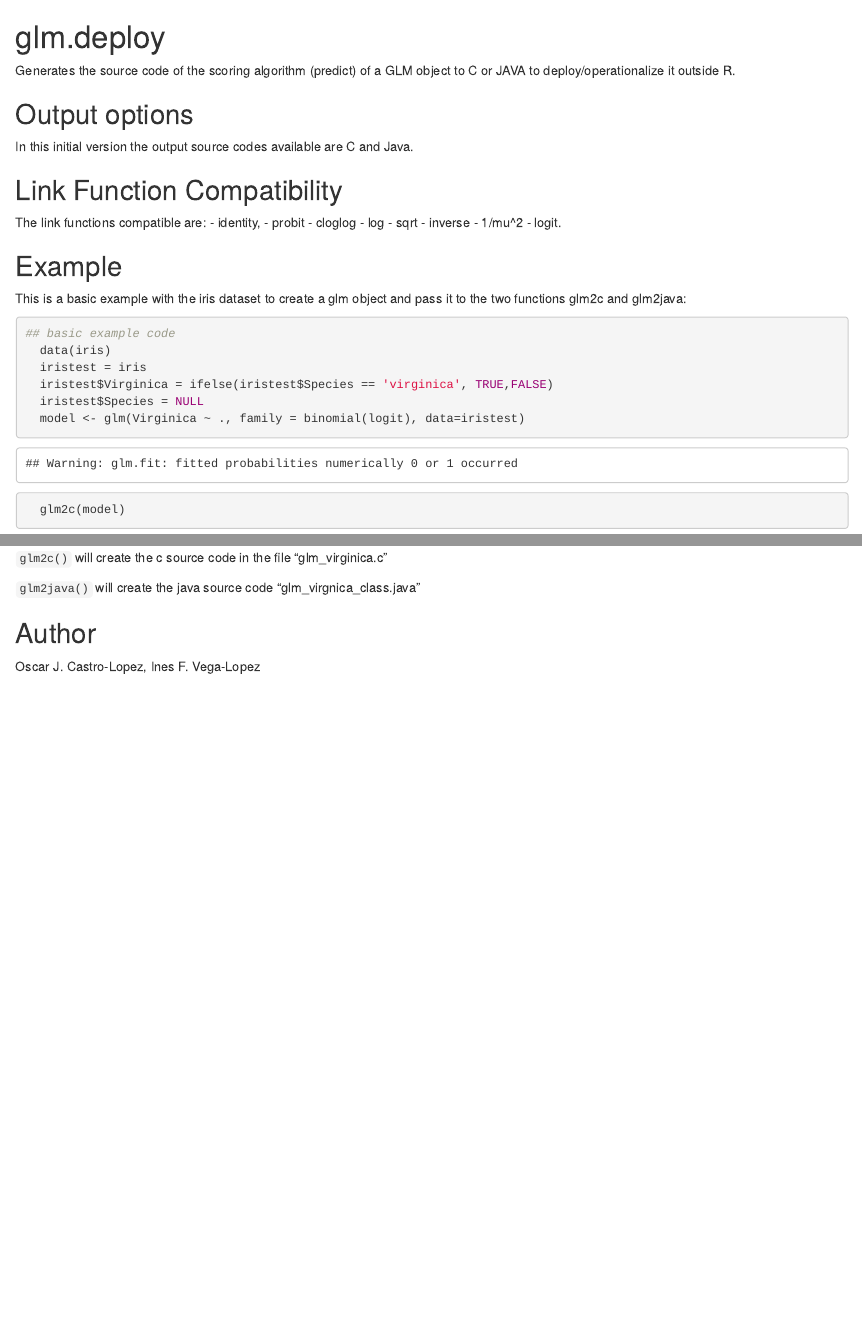
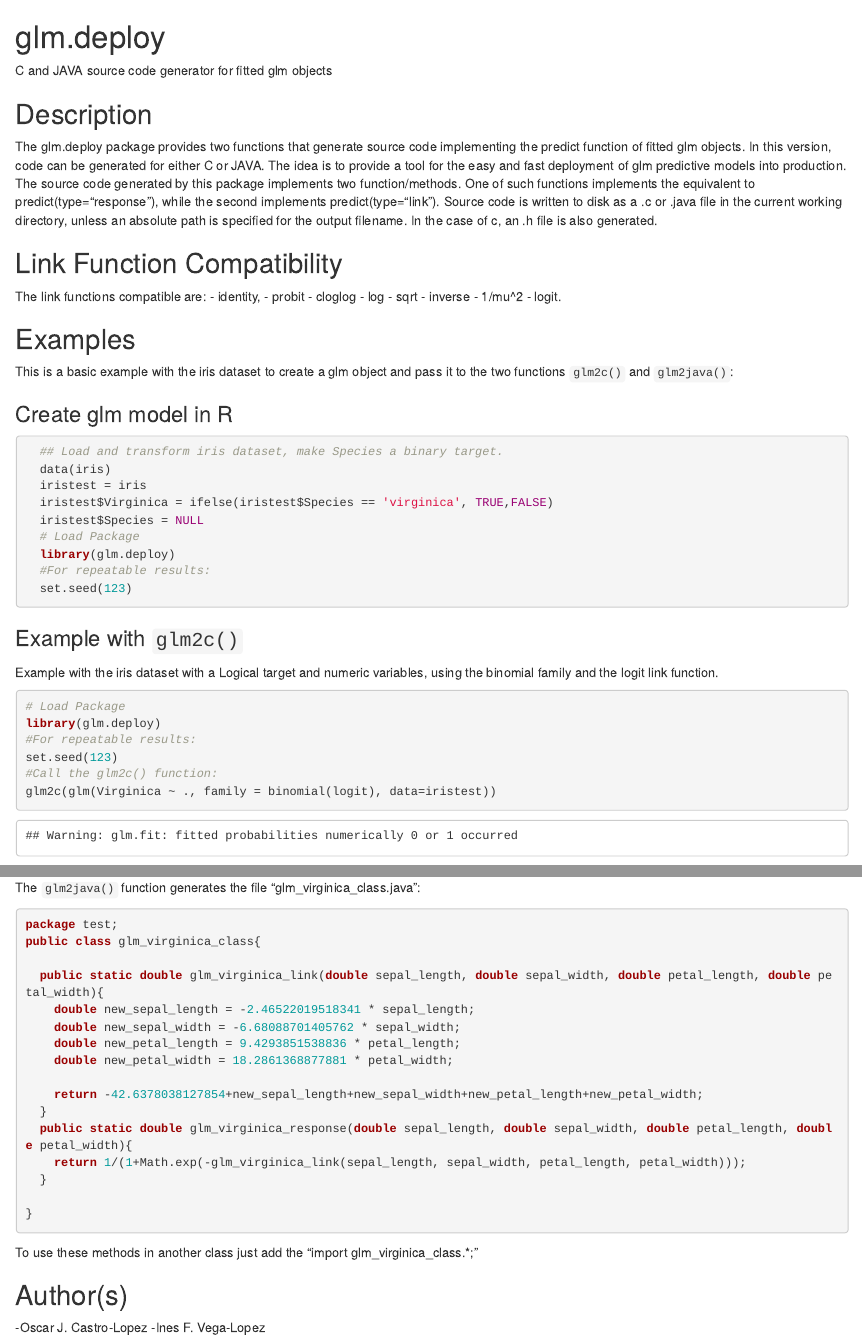
Before and after one commit to castroloj/glm.deploy, an R Markdown document (README.Rmd): the page in a window 1100 px wide, from its top, and a second part further down, joined at a grey line. Rendered offline with R 4.5, knitr and Pandoc, with nearby package versions; some code elsewhere in the file could not run offline.

Commit message:
Another update to the project documentation, and the readme.rmd file for github page.

````diff
--- a/README.Rmd
+++ b/README.Rmd
@@ -1,9 +6,9 @@
 # glm.deploy
 
-Generates the source code of the scoring algorithm (predict) of a GLM object to C or JAVA to deploy/operationalize it outside R.
+C and JAVA source code generator for fitted glm objects
 
-## Output options
-In this initial version the output source codes available are C and Java.
+## Description
+The glm.deploy package provides two functions that generate source code implementing the predict function of fitted glm objects. In this version, code can be generated for either C or JAVA. The idea is to provide a tool for the easy and fast deployment of glm predictive models into production. The source code generated by this package implements two function/methods. One of such functions implements the equivalent to predict(type="response"), while the second implements predict(type="link"). Source code is written to disk as a .c or .java file in the current working directory, unless an absolute path is specified for the output filename. In the case of c, an .h file is also generated.
 
 ## Link Function Compatibility
 The link functions compatible are:
@@ -16,18 +21,27 @@ The link functions compatible are:
   - 1/mu^2
   - logit.
 
-## Example
+## Examples
+This is a basic example with the iris dataset to create a glm object and pass it to the two functions `glm2c()` and `glm2java()`:
 
-This is a basic example with the iris dataset to create a glm object and pass it to the two functions glm2c and glm2java:
-
+### Create glm model in R
 ```{r example}
-## basic example code
+  ## Load and transform iris dataset, make Species a binary target.
   data(iris)
   iristest = iris
   iristest$Virginica = ifelse(iristest$Species == 'virginica', TRUE,FALSE)
   iristest$Species = NULL
-  model <- glm(Virginica ~ ., family = binomial(logit), data=iristest)
-  glm2c(model)
-  glm2java(model)
+  # Load Package
+  library(glm.deploy)
+  #For repeatable results:
+  set.seed(123)
 ```
-This would create two files, each file with two predict functions one equivalent to the predict(type="response") and other equivalent to the predict(type="link").
+### Example with `glm2c()`
+Example with the iris dataset with a Logical target and numeric variables, using the binomial family and the logit link function.
+```{r example2}
+# Load Package
+library(glm.deploy)
+#For repeatable results:
+set.seed(123)
+#Call the glm2c() function:
+glm2c(glm(Virginica ~ ., family = binomial(logit), data=iristest))
@@ -34,4 +50,8 @@ This would create two files, each file with two predict functions one equivalent
 
-`glm2c()` will create the c source code in the file "glm_virginica.c"
+#### glm_virginica.c
+```c
+#include <stdlib.h>
+#include <stdio.h>
+#include <string.h>
+#include <math.h>
 
-`glm2java()` will create the java source code "glm_virgnica_class.java"
@@ -38,4 +63,4 @@ This would create two files, each file with two predict functions one equivalent
 
-## Author
+  return -42.6378038127854+new_sepal_length+new_sepal_width+new_petal_length+new_petal_width;
+}
 
-Oscar J. Castro-Lopez, Ines F. Vega-Lopez
@@ -41,0 +114,25 @@ Oscar J. Castro-Lopez, Ines F. Vega-Lopez
+The `glm2java()` function generates the file "glm_virginica_class.java":
+```java
+package test;
+public class glm_virginica_class{
+
+  public static double glm_virginica_link(double sepal_length, double sepal_width, double petal_length, double petal_width){
+    double new_sepal_length = -2.46522019518341 * sepal_length;
+    double new_sepal_width = -6.68088701405762 * sepal_width;
+    double new_petal_length = 9.4293851538836 * petal_length;
+    double new_petal_width = 18.2861368877881 * petal_width;
+
+    return -42.6378038127854+new_sepal_length+new_sepal_width+new_petal_length+new_petal_width;
+  }
+  public static double glm_virginica_response(double sepal_length, double sepal_width, double petal_length, double petal_width){
+    return 1/(1+Math.exp(-glm_virginica_link(sepal_length, sepal_width, petal_length, petal_width)));
+  }
+
+}
+```
+To use these methods in another class just add the "import glm_virginica_class.*;"
+
+## Author(s)
+
+-Oscar J. Castro-Lopez
+-Ines F. Vega-Lopez
````
Also changed, not shown: R/glm.deploy-package.r (+2 -2 lines), R/glm.deploy.R (+14 -11 lines), README.Rmd (59 more changed lines), 4 other files.
